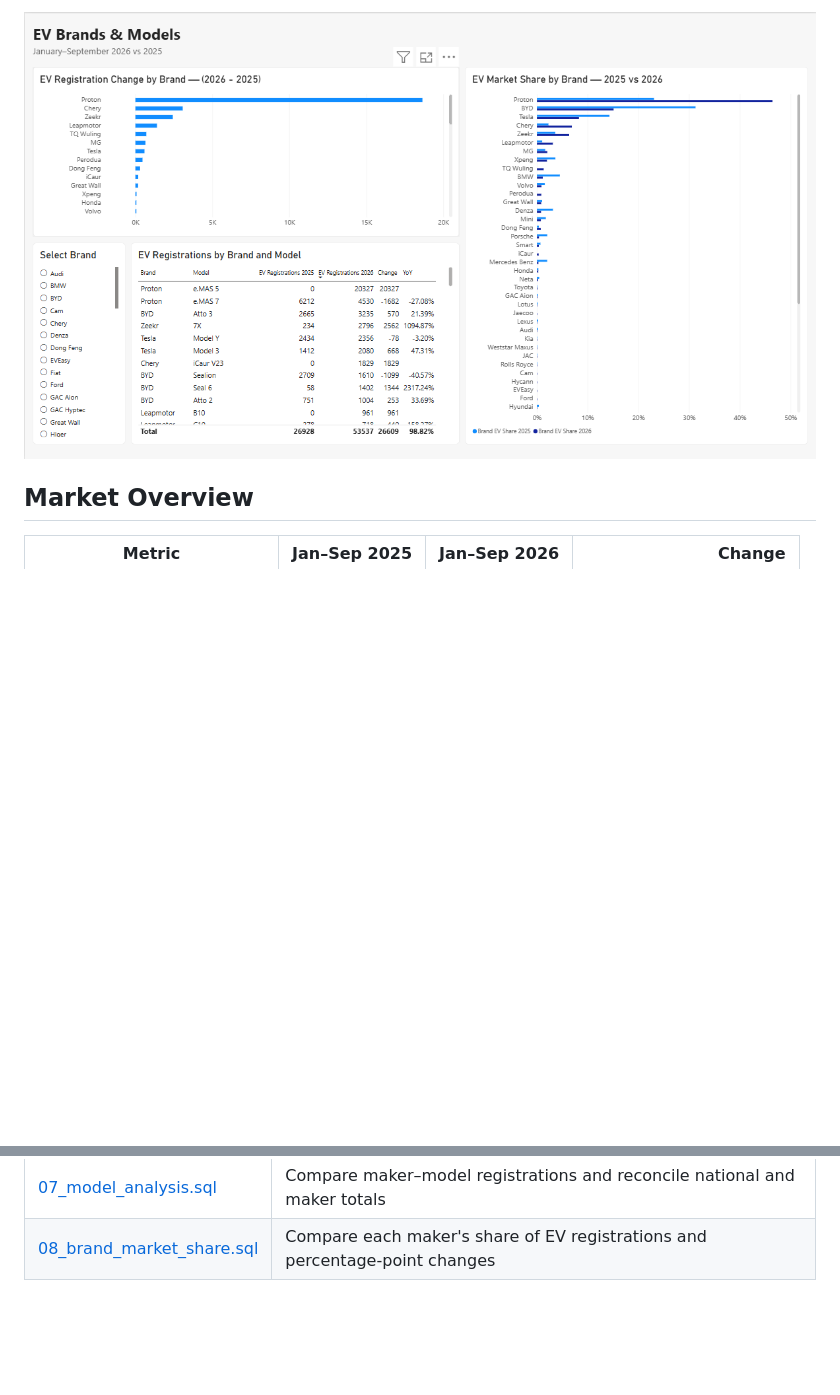
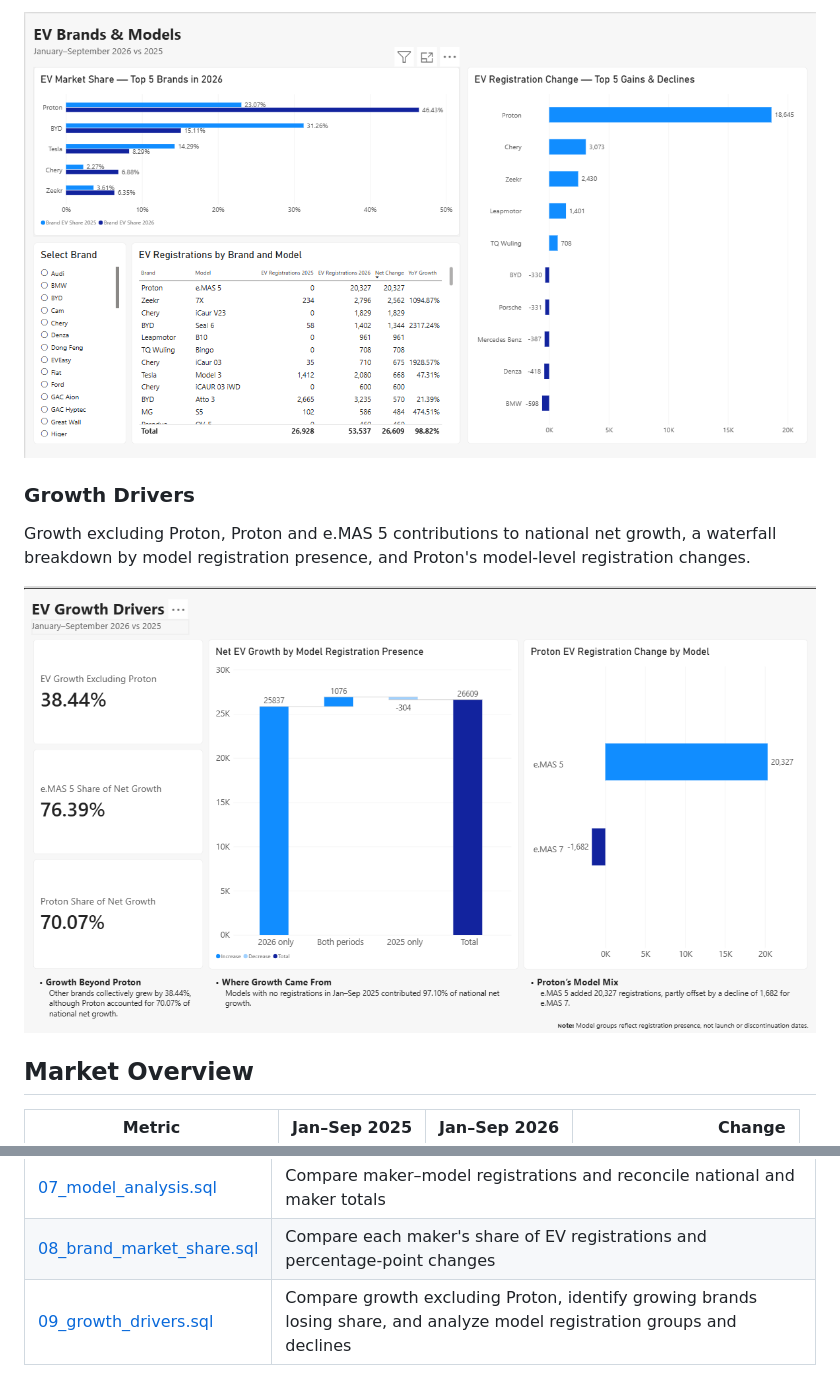
Before and after one commit to chooromeo/malaysia-ev-analysis, a Markdown page: README.md, 2 parts joined by grey strips. Drawn GitHub-style; pictures changed too: brand&model.png (added), brands&model.png (deleted), growth_drivers.png (added); blank space fills up the shorter version.

```diff
--- a/README.md
+++ b/README.md
@@ -24,5 +30,11 @@ Brand registration changes, EV market shares and model-level comparisons. The br
 
-![EV brand and model analysis](brands%26model.png)
+![EV brand and model analysis](brand%26model.png)
+
+### Growth Drivers
+
+Growth excluding Proton, Proton and e.MAS 5 contributions to national net growth, a waterfall breakdown by model registration presence, and Proton's model-level registration changes.
+
+![EV growth drivers](growth_drivers.png)
 
 ## Market Overview
 
@@ -92,3 +187,4 @@ Model analysis retains 134 maker–model label combinations. Their totals reconc
 | [06_brand_analysis.sql](sql/06_brand_analysis.sql) | Review maker names and compare EV registrations by brand |
 | [07_model_analysis.sql](sql/07_model_analysis.sql) | Compare maker–model registrations and reconcile national and maker totals |
 | [08_brand_market_share.sql](sql/08_brand_market_share.sql) | Compare each maker's share of EV registrations and percentage-point changes |
+| [09_growth_drivers.sql](sql/09_growth_drivers.sql) | Compare growth excluding Proton, identify growing brands losing share, and analyze model registration groups and declines |
```
Also changed, not shown: other parts of README.md (+95 -6 lines), market_overview.png, 3 other files.
